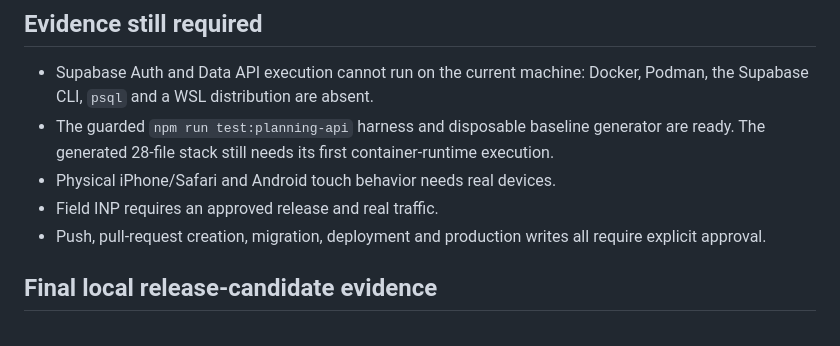
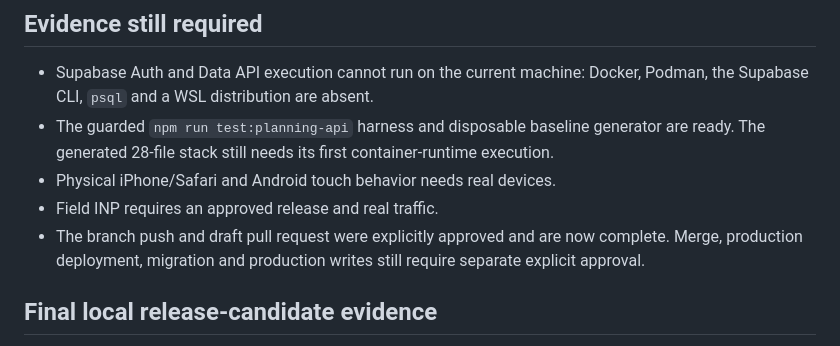
Before and after one commit to jad0001326/Ever-After, a Markdown page: docs/planning-hub/release-readiness.md, the part around one of its changes. Rendered like a GitHub page.

```diff
--- a/docs/planning-hub/release-readiness.md
+++ b/docs/planning-hub/release-readiness.md
@@ -171,8 +174,9 @@ Use the least destructive rollback that restores safety:
   container-runtime execution.
 - Physical iPhone/Safari and Android touch behavior needs real devices.
 - Field INP requires an approved release and real traffic.
-- Push, pull-request creation, migration, deployment and production writes all
-  require explicit approval.
+- The branch push and draft pull request were explicitly approved and are now
+  complete. Merge, production deployment, migration and production writes
+  still require separate explicit approval.
 
 ## Final local release-candidate evidence
 
```
Also changed, not shown: other parts of docs/planning-hub/release-readiness.md (+15 -9 lines), docs/planning-hub/objective-audit.md (+13 -9 lines).
